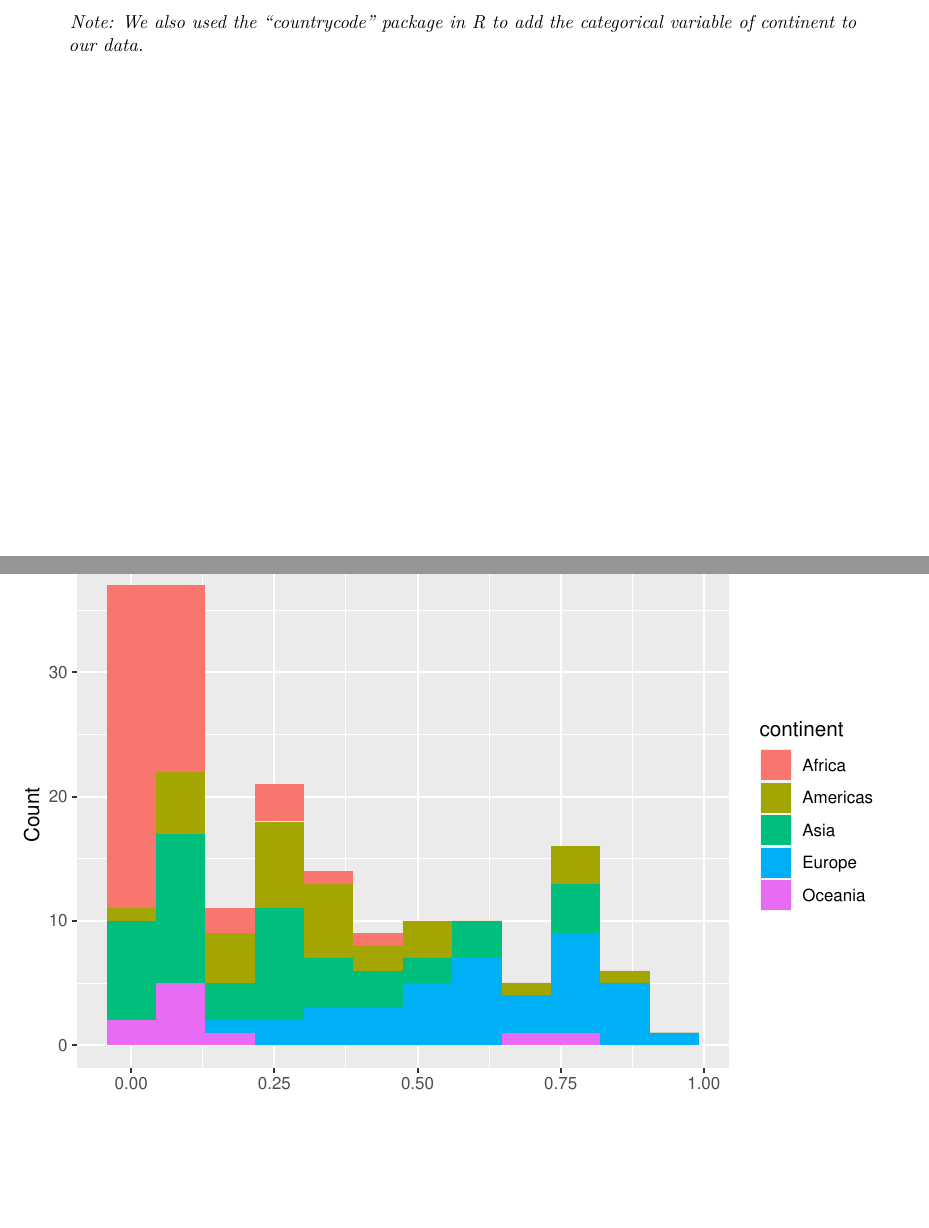
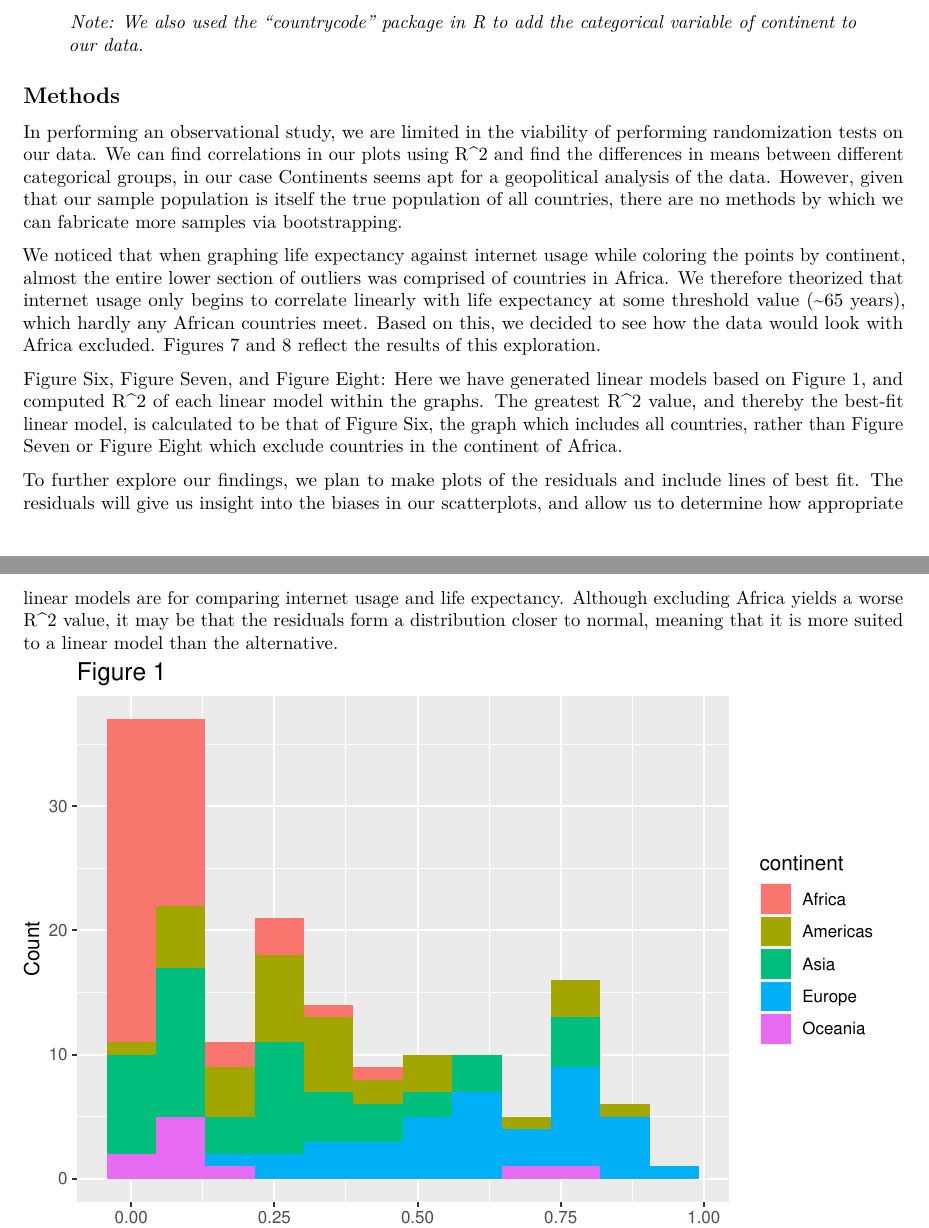
Before and after one commit to nichollsharrisonj/Stats-Project-1, an R Markdown document (plots.Rmd): two parts of pages 2 and 3 of 11, joined at a grey line, cut so that both start at the same text, the shorter picture padded with empty space. The pictures show the output file plots.pdf that the author committed with the source.

Commit message:
added r^2

````diff
--- a/plots.Rmd
+++ b/plots.Rmd
@@ -299,6 +299,16 @@ Internet users compares the number of users within a country that access the Int
 
 > *Note: We also used the “countrycode” package in R to add the categorical variable of continent to our data.*
 
+## Methods
+
+In performing an observational study, we are limited in the viability of performing randomization tests on our data. We can find correlations in our plots using Rˆ2 and find the differences in means between different categorical groups, in our case Continents seems apt for a geopolitical analysis of the data. However, given that our sample population is itself the true population of all countries, there are no methods by which we can fabricate more samples via bootstrapping.
+
+We noticed that when graphing life expectancy against internet usage while coloring the points by continent, almost the entire lower section of outliers was comprised of countries in Africa. We therefore theorized that internet usage only begins to correlate linearly with life expectancy at some threshold value (~65 years), which hardly any African countries meet. Based on this, we decided to see how the data would look with Africa excluded. Figures 7 and 8 reflect the results of this exploration.
+
+Figure Six, Figure Seven, and Figure Eight: Here we have generated linear models based on Figure 1, and computed Rˆ2 of each linear model within the graphs. The greatest Rˆ2 value, and thereby the best-fit linear model, is calculated to be that of Figure Six, the graph which includes all countries, rather than Figure Seven or Figure Eight which exclude countries in the continent of Africa.
+
+To further explore our findings, we plan to make plots of the residuals and include lines of best fit. The residuals will give us insight into the biases in our scatterplots, and allow us to determine how appropriate linear models are for comparing internet usage and life expectancy. Although excluding Africa yields a worse Rˆ2 value, it may be that the residuals form a distribution closer to normal, meaning that it is more suited to a linear model than the alternative.
+
 
 
 ```{r,echo=FALSE,warning=FALSE}
````
Also changed, not shown: plots.pdf, plots.Rmd (4 more changed lines).
